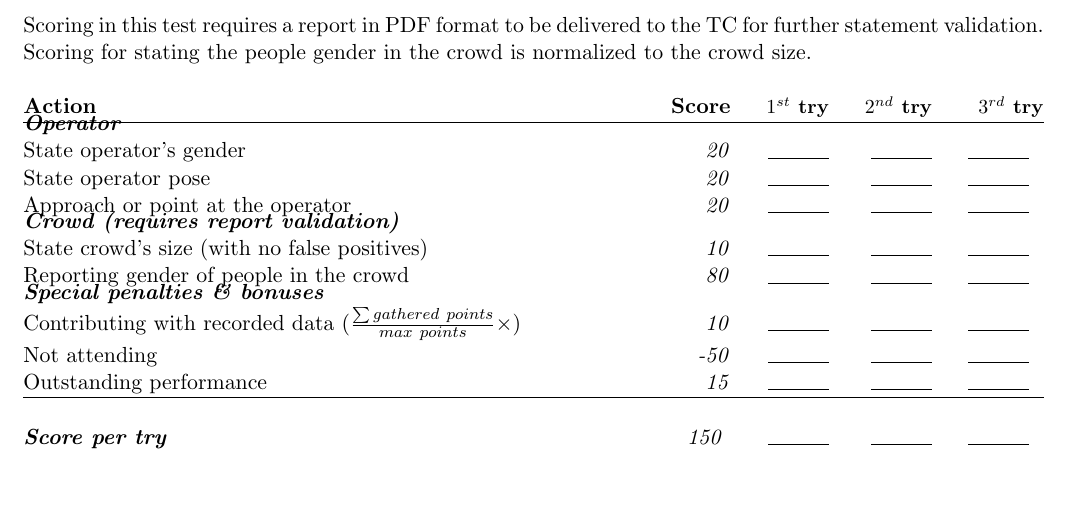
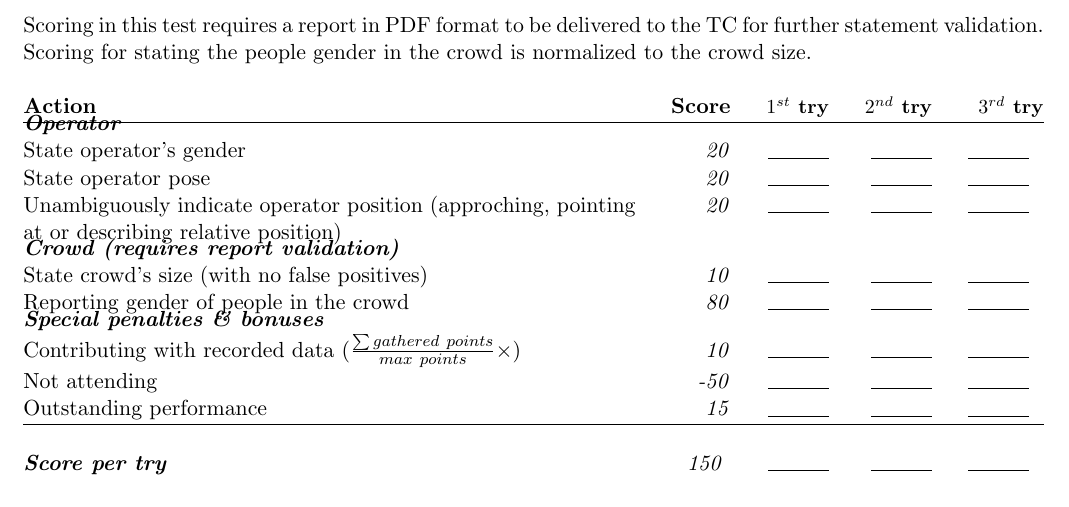
Before and after one commit to RoboCupAtHome/RuleBook, a LaTeX book (score_sheets.tex, which reads scoresheets/PersonRecognition.tex): part of page 7 of 15, cut so that both start at the same text. Compiled offline with pdfLaTeX.

Commit message:
Mention relative position for Person Recognition

```diff
--- a/scoresheets/PersonRecognition.tex
+++ b/scoresheets/PersonRecognition.tex
@@ -7,7 +7,7 @@ Scoring in this test requires a report in PDF format to be delivered to the TC f
 	\scoreheading{Operator}
 	\scoreitem{20}{State operator's gender}
 	\scoreitem{20}{State operator pose}
-	\scoreitem{20}{Approach or point at the operator}
+	\scoreitem{20}{Unambiguously indicate operator position (approching, pointing at or describing relative position)}
 
 	\scoreheading{Crowd (requires report validation)}
 	\scoreitem{10}{State crowd's size (with no false positives)}
```
